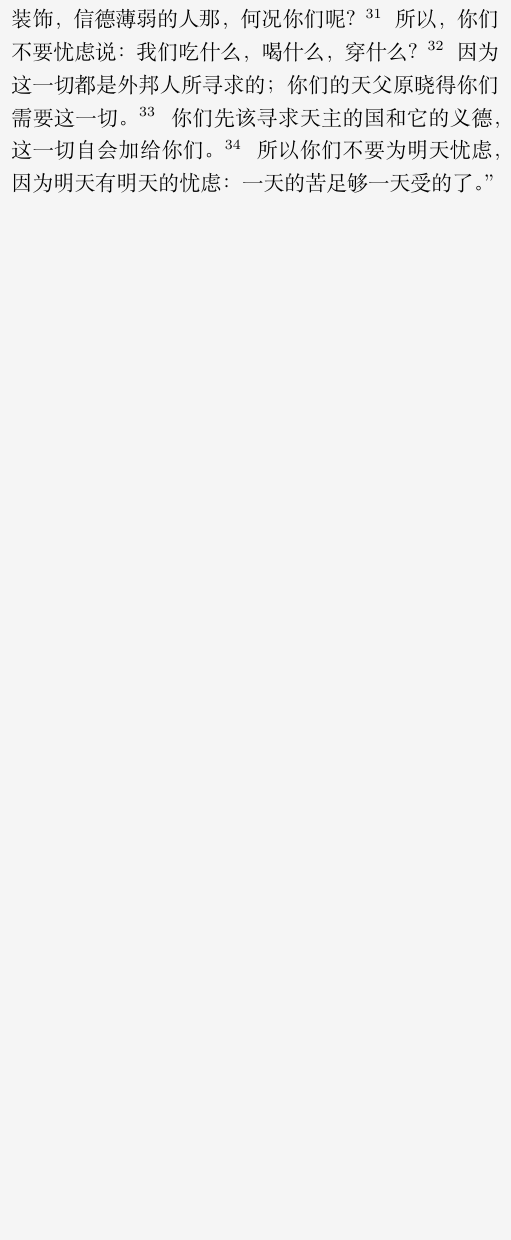
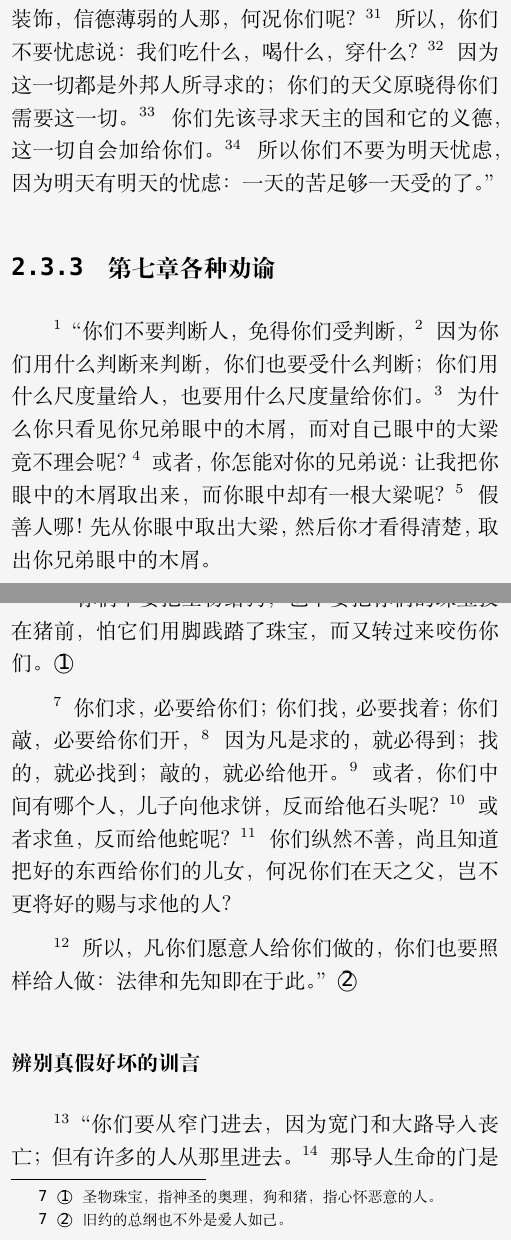
Before and after one commit to WillardLu/bible, a LaTeX book (圣经（思高版）.tex, which reads part6.tex): part of page 82 of 82 before the commit and two parts of pages 82 and 83 of 85 after it, the two joined at a grey line, cut so that both start at the same text, the shorter picture padded with empty space. Compiled offline with XeLaTeX; a missing font is replaced by an installed copy or a similar font.

Commit message:
至玛窦福音第七章结束

```diff
--- a/part6.tex
+++ b/part6.tex
@@ -177,3 +177,19 @@ $^{19}$“你们不要在地上为自己积蓄财宝，因为在地上有虫蛀
 $^{24}$“没有人能事奉两个主人：他或是要恨这一个而爱那一个，或是依附这一个而轻忽那一个。你们不能事奉天主而又事奉钱财。
 
 $^{25}$为此，我告诉你们：不要为你们的生命忧虑吃什么，或喝什么；也不要为你们的身体忧虑穿什么。难道生命不是贵于食物，身体不是贵于衣服吗？$^{26}$你们仰观天空的飞鸟，它们不播种，也不收获，也不在粮仓里屯积，你们的天父还是养活它们；你们不比它们更贵重吗？$^{27}$你们中谁能运用思虑，使自己的寿数增加一肘呢？\textcircled{5}\NoLabelFootnote{6 \textcircled{5}“一肘”即言一会儿工夫。此句亦可译作：“使自己的身量增加一肘呢”。}$^{28}$关于衣服，你们又忧虑什么？你们观察一下田间的百合花怎样生长：它们既不劳作，也不纺织；$^{29}$可是我告诉你们：连\UL[撒罗满]在他极盛的荣华时代所披戴的，也不如这些花中的一朵。$^{30}$田地里的野草今天还在，明天就投在炉中，天主尚且这样装饰，信德薄弱的人那，何况你们呢？$^{31}$所以，你们不要忧虑说：我们吃什么，喝什么，穿什么？$^{32}$因为这一切都是外邦人所寻求的；你们的天父原晓得你们需要这一切。$^{33}$你们先该寻求天主的国和它的义德，这一切自会加给你们。$^{34}$所以你们不要为明天忧虑，因为明天有明天的忧虑：一天的苦足够一天受的了。”
+
+
+\subsection{第七章 各种劝谕}
+$^{1}$“你们不要判断人，免得你们受判断，$^{2}$因为你们用什么判断来判断，你们也要受什么判断；你们用什么尺度量给人，也要用什么尺度量给你们。$^{3}$为什么你只看见你兄弟眼中的木屑，而对自己眼中的大梁竟不理会呢？$^{4}$或者，你怎能对你的兄弟说：让我把你眼中的木屑取出来，而你眼中却有一根大梁呢？$^{5}$假善人哪！先从你眼中取出大梁，然后你才看得清楚，取出你兄弟眼中的木屑。
+
+$^{6}$你们不要把圣物给狗，也不要把你们的珠宝投在猪前，怕它们用脚践踏了珠宝，而又转过来咬伤你们。\textcircled{1}\NoLabelFootnote{7 \textcircled{1} 圣物珠宝，指神圣的奥理，狗和猪，指心怀恶意的人。}
+
+$^{7}$你们求，必要给你们；你们找，必要找着；你们敲，必要给你们开，$^{8}$因为凡是求的，就必得到；找的，就必找到；敲的，就必给他开。$^{9}$或者，你们中间有哪个人，儿子向他求饼，反而给他石头呢？$^{10}$或者求鱼，反而给他蛇呢？$^{11}$你们纵然不善，尚且知道把好的东西给你们的儿女，何况你们在天之父，岂不更将好的赐与求他的人？
+
+$^{12}$所以，凡你们愿意人给你们做的，你们也要照样给人做：法律和先知即在于此。”\textcircled{2}\NoLabelFootnote{7 \textcircled{2} 旧约的总纲也不外是爱人如己。}
+
+
+\subsubsection{辨别真假好坏的训言}
+$^{13}$“你们要从窄门进去，因为宽门和大路导入丧亡；但有许多的人从那里进去。$^{14}$那导人生命的门是多么窄，路是多么狭！找到它的人的确不多。\textcircled{3}\NoLabelFootnote{7 \textcircled{3} 窄门狭路指守诫命，背十字架的生活。}
+
+$^{15}$你们要提防假先知！他们来到你们跟前，外披羊毛，内里却是凶残的豺狼。$^{16}$你们可凭他们的果实辨别他们：荆棘上岂能收到葡萄？或者蒺藜上岂能收到无花果？$^{17}$这样，凡是好树都结好果子，而坏树都结坏果子；$^{18}$好树不能结坏果子，坏树也不能结好果子。$^{19}$凡不结好果子的树，必要砍倒，投入火中。$^{20}$所以，你们可凭他们的果实辨别他们。
```
Also changed, not shown: part6.tex (11 more changed lines), 1 other file.
